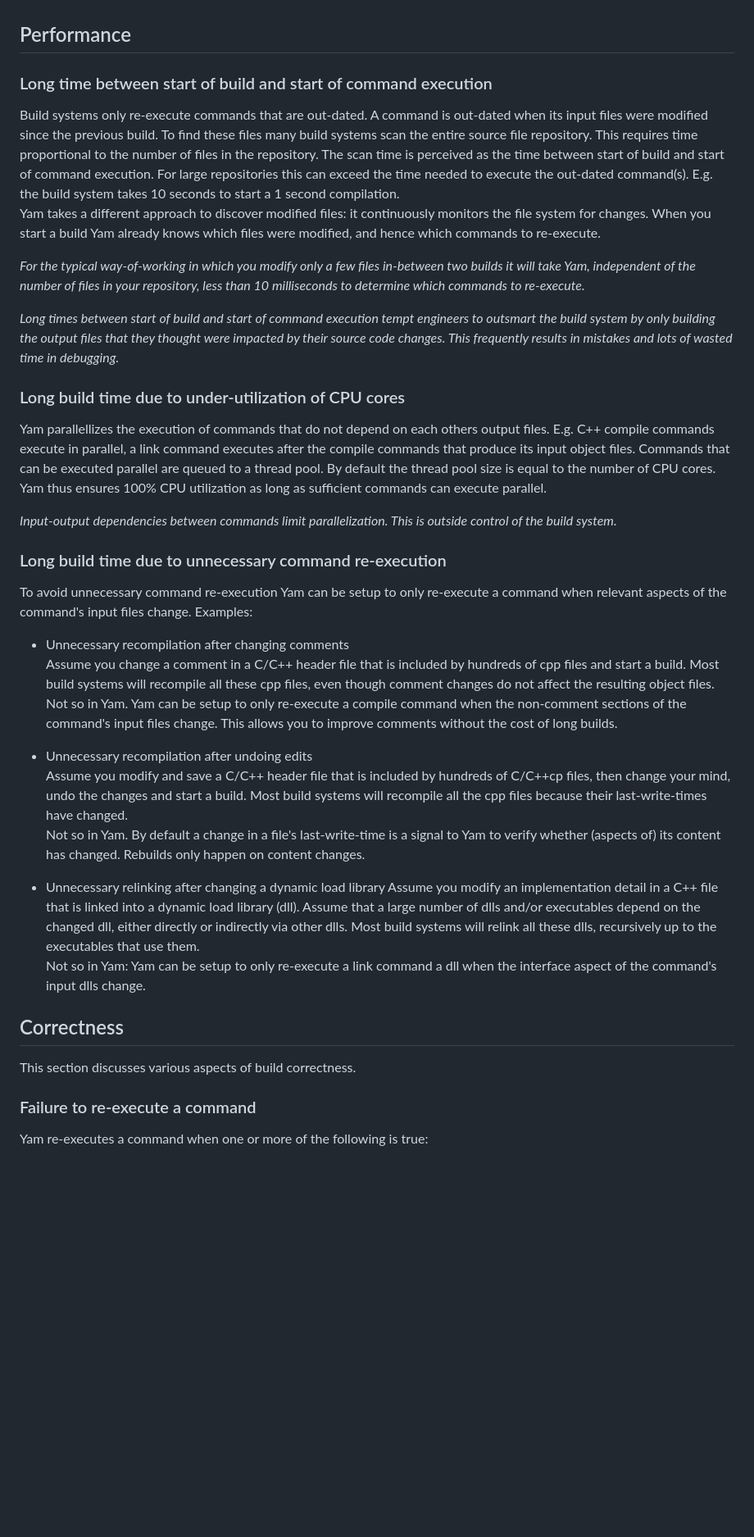
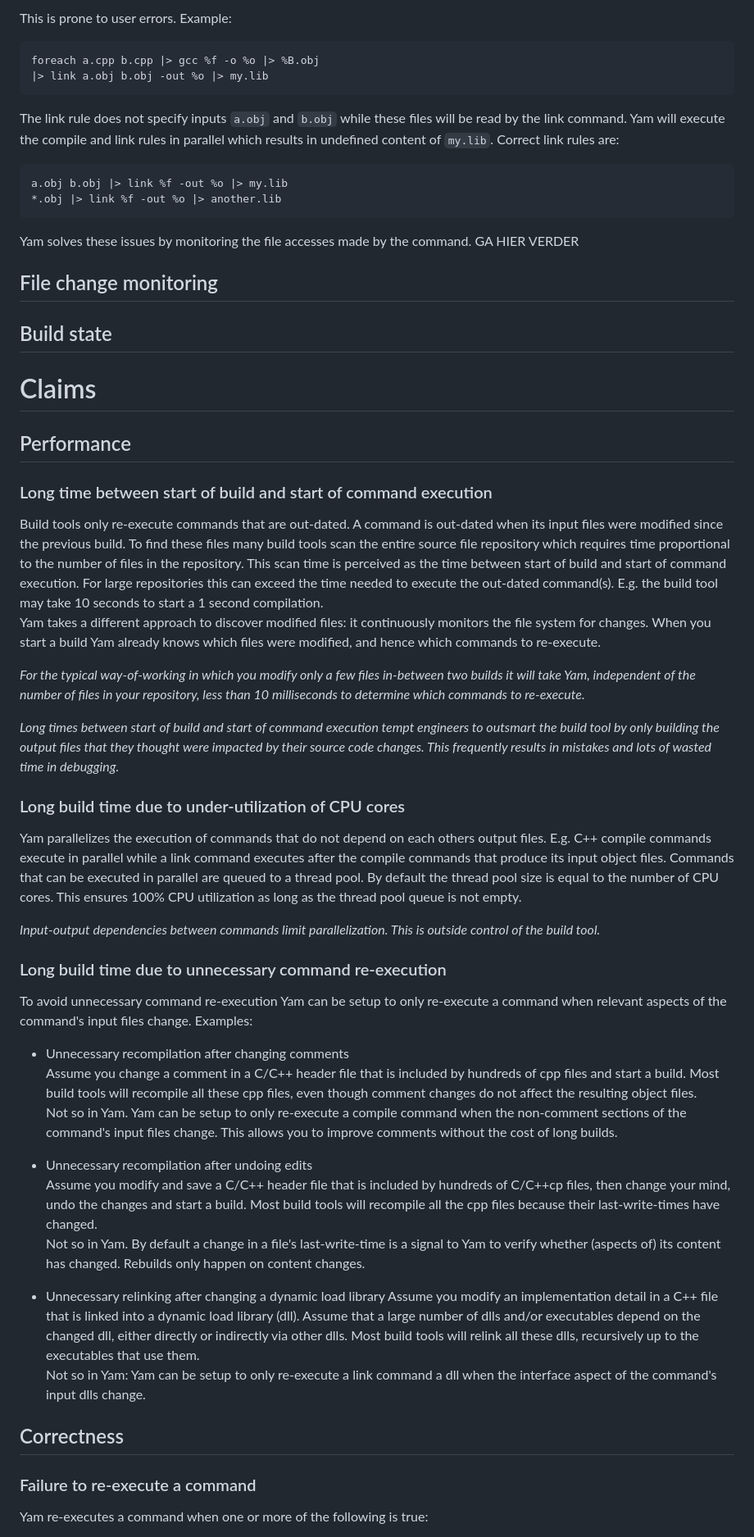
Before and after one commit to peterpjaspers/yet-another-make, a Markdown page: doc/yam.md, the part around the change printed below. Shown: that part at 82% size. Rendered like a GitHub page; blank space fills up the shorter version.

````diff
--- a/doc/yam.md
+++ b/doc/yam.md
@@ -30,14 +182,38 @@ only a subset of these problems or address them with less rigour than Yam does.
+This is prone to user errors. Example:
+```
+foreach a.cpp b.cpp |> gcc %f -o %o |> %B.obj
+|> link a.obj b.obj -out %o |> my.lib
+```
+The link rule does not specify inputs `a.obj` and `b.obj` while these files
+will be read by the link command. Yam will execute the compile and link rules
+in parallel which results in undefined content of `my.lib`.
+Correct link rules are:
+```
+a.obj b.obj |> link %f -out %o |> my.lib
+*.obj |> link %f -out %o |> another.lib
+```
+
+Yam solves these issues by monitoring the file accesses made by the command.
+GA HIER VERDER
+
+
+
+## File change monitoring
+
+## Build state
+
+# Claims
 
 ## Performance
 
 ### Long time between start of build and start of command execution
-Build systems only re-execute commands that are out-dated. A command is
+Build tools only re-execute commands that are out-dated. A command is
 out-dated when its input files were modified since the previous build.
-To find these files many build systems scan the entire source file repository.
-This requires time proportional to the number of files in the repository.
-The scan time is perceived as the time between start of build and start of
+To find these files many build tools scan the entire source file repository
+which requires time proportional to the number of files in the repository.
+This scan time is perceived as the time between start of build and start of
 command execution. For large repositories this can exceed the time needed to
-execute the out-dated command(s). E.g. the build system takes 10 seconds to
+execute the out-dated command(s). E.g. the build tool may take 10 seconds to
 start a 1 second compilation.
 Yam takes a different approach to discover modified files: it continuously
 monitors the file system for changes. When you start a build Yam already knows
@@ -49,21 +225,20 @@ repository, less than 10 milliseconds to determine which commands to
 re-execute.*
 
 *Long times between start of build and start of command execution tempt
-engineers to outsmart the build system by only building the output files that
+engineers to outsmart the build tool by only building the output files that
 they thought were impacted by their source code changes. This frequently
 results in mistakes and lots of wasted time in debugging.*
 
 ### Long build time due to under-utilization of CPU cores
-Yam parallellizes the execution of commands that do not depend on each others
-output files. E.g. C++ compile commands execute in parallel, a link command
-executes after the compile commands that produce its input object files.
-Commands that can be executed parallel are queued to a thread pool. By default
-the thread pool size is equal to the number of CPU cores.
-Yam thus ensures 100% CPU utilization as long as sufficient commands can execute
-parallel.
+Yam parallelizes the execution of commands that do not depend on each others
+output files. E.g. C++ compile commands execute in parallel while a link
+command executes after the compile commands that produce its input object
+files. Commands that can be executed in parallel are queued to a thread pool.
+By default the thread pool size is equal to the number of CPU cores. This
+ensures 100% CPU utilization as long as the thread pool queue is not empty.
 
 *Input-output dependencies between commands limit parallelization.
-This is outside control of the build system.*
+This is outside control of the build tool.*
 
 ### Long build time due to unnecessary command re-execution
 To avoid unnecessary command re-execution Yam can be setup to only re-execute a
@@ -71,7 +246,7 @@ command when relevant aspects of the command's input files change. Examples:
 
 - Unnecessary recompilation after changing comments
 Assume you change a comment in a C/C++ header file that is included by hundreds
-of cpp files and start a build. Most build systems will recompile all these cpp
+of cpp files and start a build. Most build tools will recompile all these cpp
 files, even though comment changes do not affect the resulting object files.
 Not so in Yam. Yam can be setup to only re-execute a compile command when the
 non-comment sections of the command's input files change. This allows you to
@@ -80,7 +255,7 @@ improve comments without the cost of long builds.
 - Unnecessary recompilation after undoing edits
 Assume you modify and save a C/C++ header file that is included by hundreds of
 C/C++cp files, then change your mind, undo the changes and start a build.
-Most build systems will recompile all the cpp files because their
+Most build tools will recompile all the cpp files because their
 last-write-times have changed.
 Not so in Yam. By default a change in a file's last-write-time is a signal to
 Yam to verify whether (aspects of) its content has changed. Rebuilds only happen
@@ -90,14 +265,13 @@ on content changes.
 Assume you modify an implementation detail in a C++ file that is linked into a
 dynamic load library (dll). Assume that a large number of dlls and/or
 executables depend on the changed dll, either directly or indirectly via other
-dlls. Most build systems will relink all these dlls, recursively up to the
+dlls. Most build tools will relink all these dlls, recursively up to the
 executables that use them.
 Not so in Yam: Yam can be setup to only re-execute a link command a dll when
 the interface aspect of the command's input dlls change.
 
 
 ## Correctness
-This section discusses various aspects of build correctness.
 
 ### Failure to re-execute a command
 Yam re-executes a command when one or more of the following is true:
````
Also changed, not shown: other parts of doc/yam.md (+218 -195 lines).
